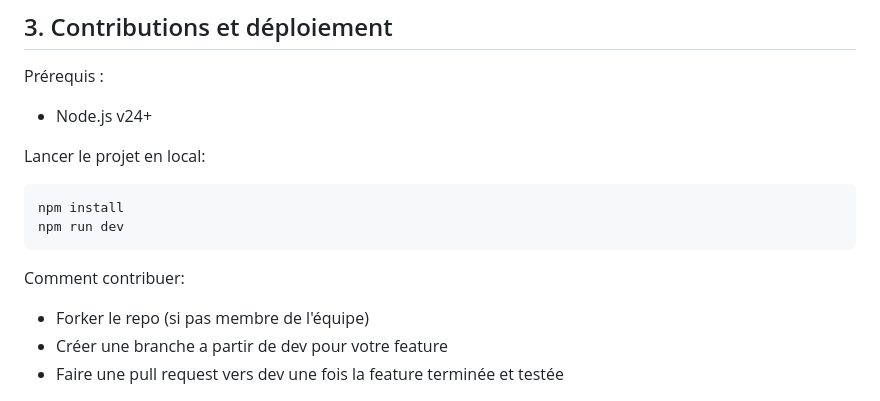
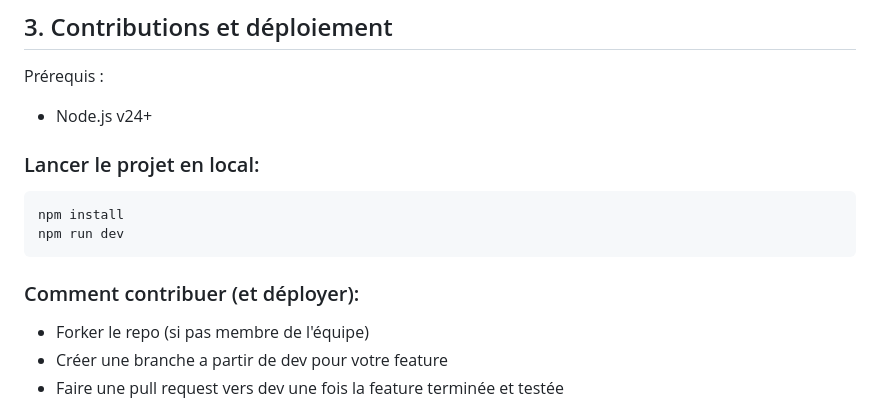
Before and after one commit to zaidschouwey98/CodeBots, a Markdown page: README.md, the part around the change. Rendered like a GitHub page.

Commit message:
Update README with contribution and local setup sections

````diff
--- a/README.md
+++ b/README.md
@@ -98,14 +98,14 @@ Prérequis :
 
 - Node.js v24+
 
-Lancer le projet en local:
+### Lancer le projet en local:
 
 ```bash
 npm install
 npm run dev
 ```
 
-Comment contribuer:
+### Comment contribuer (et déployer):
 
 - Forker le repo (si pas membre de l'équipe)
 - Créer une branche a partir de dev pour votre feature
````
